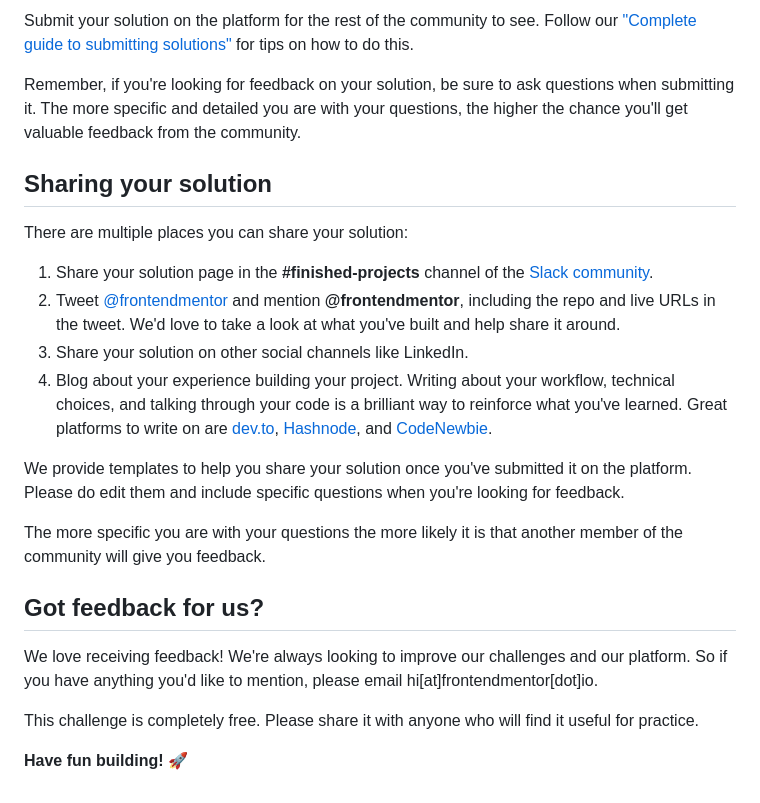
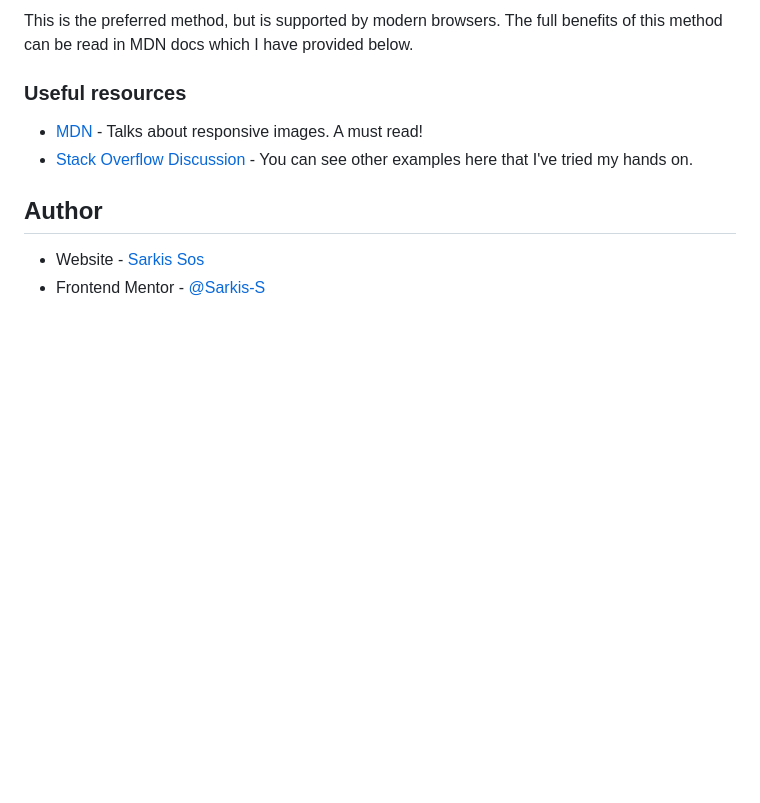
Before and after one commit to Sarkis-S/product-preview-card-component, a Markdown page: README.md, the part around one of its changes. GitHub-like rendering; blank space fills up the shorter version.

```diff
--- a/README.md
+++ b/README.md
@@ -68,25 +88,13 @@ Once you've added your information to the template, delete this file and rename
 
-Submit your solution on the platform for the rest of the community to see. Follow our ["Complete guide to submitting solutions"](https://medium.com/frontend-mentor/a-complete-guide-to-submitting-solutions-on-frontend-mentor-ac6384162248) for tips on how to do this.
+This is the preferred method, but is supported by modern browsers. The full benefits of this method can be read in MDN docs which I have provided below.
 
-Remember, if you're looking for feedback on your solution, be sure to ask questions when submitting it. The more specific and detailed you are with your questions, the higher the chance you'll get valuable feedback from the community.
 
-## Sharing your solution
+### Useful resources
 
-There are multiple places you can share your solution:
+- [MDN](https://developer.mozilla.org/en-US/docs/Learn/HTML/Multimedia_and_embedding/Responsive_images) - Talks about responsive images. A must read!
+- [Stack Overflow Discussion](https://stackoverflow.com/questions/30460681/changing-image-src-depending-on-screen-size) - You can see other examples here that I've tried my hands on.
 
-1. Share your solution page in the **#finished-projects** channel of the [Slack community](https://www.frontendmentor.io/slack).
-2. Tweet [@frontendmentor](https://twitter.com/frontendmentor) and mention **@frontendmentor**, including the repo and live URLs in the tweet. We'd love to take a look at what you've built and help share it around.
-3. Share your solution on other social channels like LinkedIn.
-4. Blog about your experience building your project. Writing about your workflow, technical choices, and talking through your code is a brilliant way to reinforce what you've learned. Great platforms to write on are [dev.to](https://dev.to/), [Hashnode](https://hashnode.com/), and [CodeNewbie](https://community.codenewbie.org/).
+## Author
 
-We provide templates to help you share your solution once you've submitted it on the platform. Please do edit them and include specific questions when you're looking for feedback.
-
-The more specific you are with your questions the more likely it is that another member of the community will give you feedback.
-
-## Got feedback for us?
-
-We love receiving feedback! We're always looking to improve our challenges and our platform. So if you have anything you'd like to mention, please email hi[at]frontendmentor[dot]io.
-
-This challenge is completely free. Please share it with anyone who will find it useful for practice.
-
-**Have fun building!** 🚀
+- Website - [Sarkis Sos](https://github.com/Sarkis-S)
+- Frontend Mentor - [@Sarkis-S](https://www.frontendmentor.io/profile/Sarkis-S)
```
Also changed, not shown: other parts of README.md (+59 -39 lines), README-template.md (deleted, +0 -91 lines), style-guide.md (deleted, +0 -35 lines), design/active-states.jpg (deleted), design/desktop-design.jpg (deleted), design/desktop-preview.jpg (deleted), design/mobile-design.jpg (deleted), images/solution_desktop.png (added), images/solution_mobile.png (added), 2 other files.
